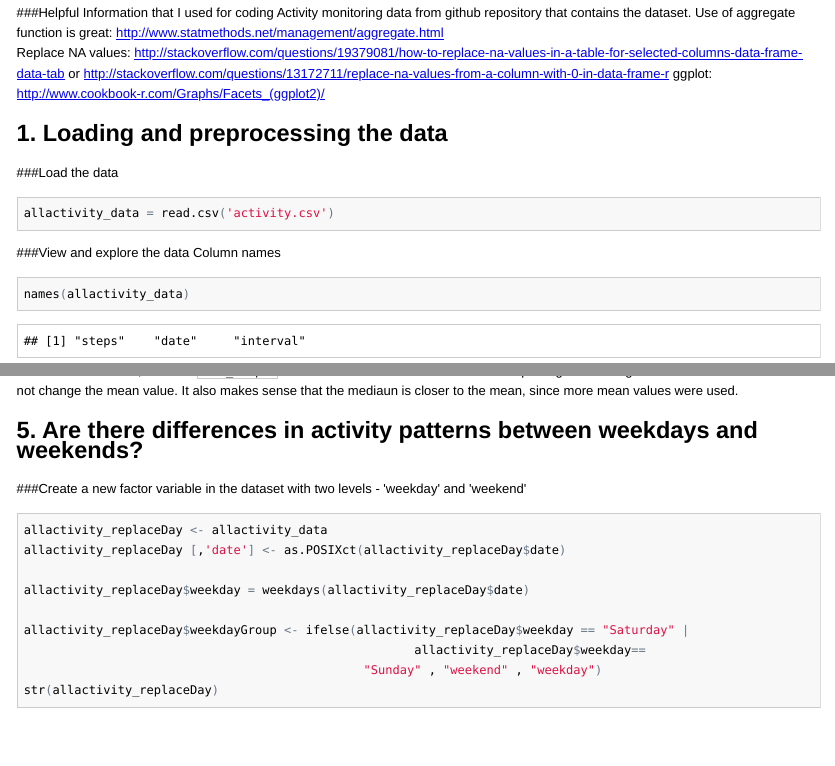
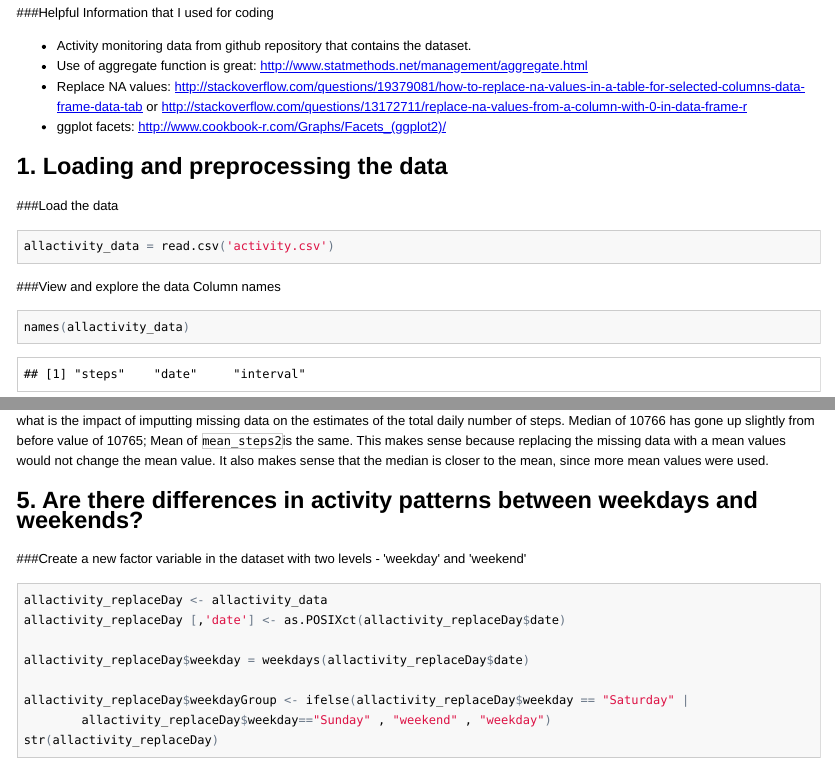
Before and after one commit to LKronos/repdata-data-peer-assessment1, an R Markdown document (PA1_template.rmd): the page in a window 1100 px wide, from 130 px down, and a second part further down, joined at a grey line. The pictures show the output file PA1_template.html that the author committed with the source, opened offline; long lines of code are wrapped.

Commit message:
Updated Peer Assessment 1

````diff
--- a/PA1_template.rmd
+++ b/PA1_template.rmd
@@ -8,12 +8,10 @@ output: html_document
 
 
 ###Helpful Information that I used for coding
-Activity monitoring data from github repository that contains the dataset.
-Use of aggregate function is great: http://www.statmethods.net/management/aggregate.html
-Replace NA values:
-http://stackoverflow.com/questions/19379081/how-to-replace-na-values-in-a-table-for-selected-columns-data-frame-data-tab
-or http://stackoverflow.com/questions/13172711/replace-na-values-from-a-column-with-0-in-data-frame-r
-ggplot: http://www.cookbook-r.com/Graphs/Facets_(ggplot2)/
+* Activity monitoring data from github repository that contains the dataset.
+* Use of aggregate function is great: http://www.statmethods.net/management/aggregate.html
+* Replace NA values: http://stackoverflow.com/questions/19379081/how-to-replace-na-values-in-a-table-for-selected-columns-data-frame-data-tab  or http://stackoverflow.com/questions/13172711/replace-na-values-from-a-column-with-0-in-data-frame-r
+* ggplot facets: http://www.cookbook-r.com/Graphs/Facets_(ggplot2)/
 
 
 ## 1. Loading and preprocessing the data
@@ -98,3 +96,5 @@ median_steps2 <-median(steps_day_sum2$steps)
 ```
 The Median is `r mean_steps2` steps per day.
 The Mean is `r median_steps2` steps per day.
+###Do these values differ from the estimates from the fist part and what is the impact of imputting missing data on the estimates of the total daily number of steps.
+Median of `r median_steps2` has gone up slightly from before value of `r median_steps`; Mean of `mean_steps2`is the same.
@@ -104,5 +101,5 @@ Median of `r median_steps2`has gone up slightly from before of `r median_steps`,
 This makes sense because replacing the missing data with a mean values would not change the mean value.
-It also makes sense that the mediaun is closer to the mean, since more mean values were used.
+It also makes sense that the median is closer to the mean, since more mean values were used.
 
 ## 5. Are there differences in activity patterns between weekdays and weekends?
 ###Create a new factor variable in the dataset with two levels - 'weekday' and 'weekend'
````
Also changed, not shown: PA1_template.html, PA1_template.md, PA1_template.rmd (10 more changed lines).
